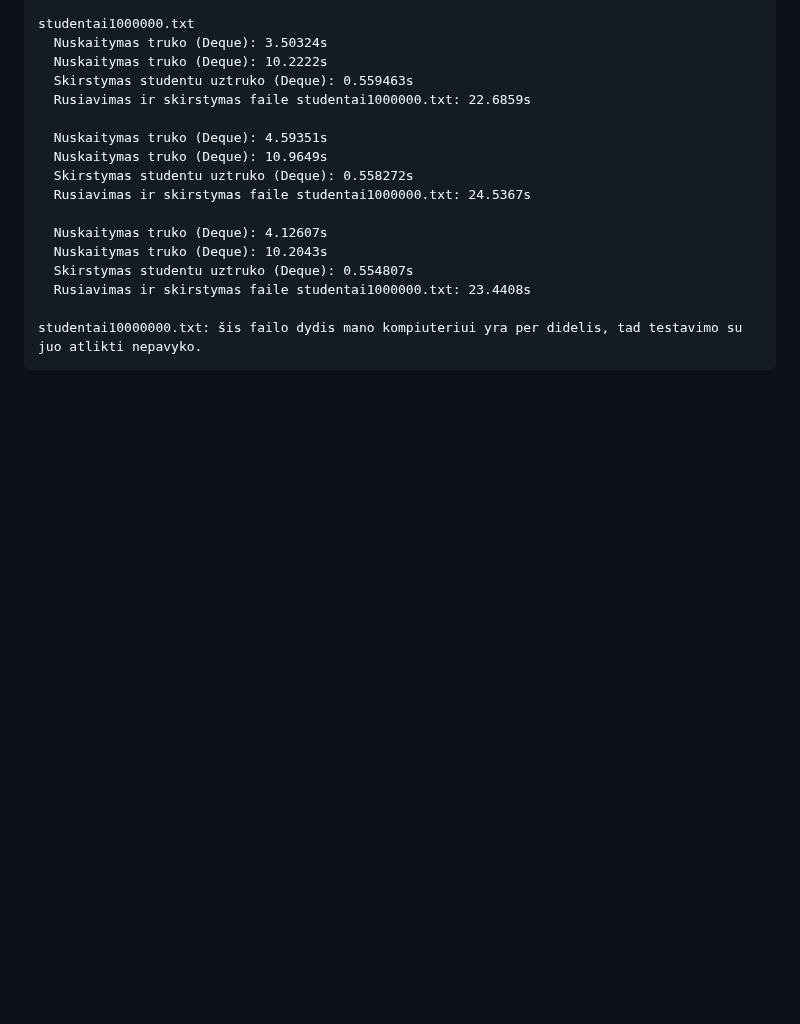
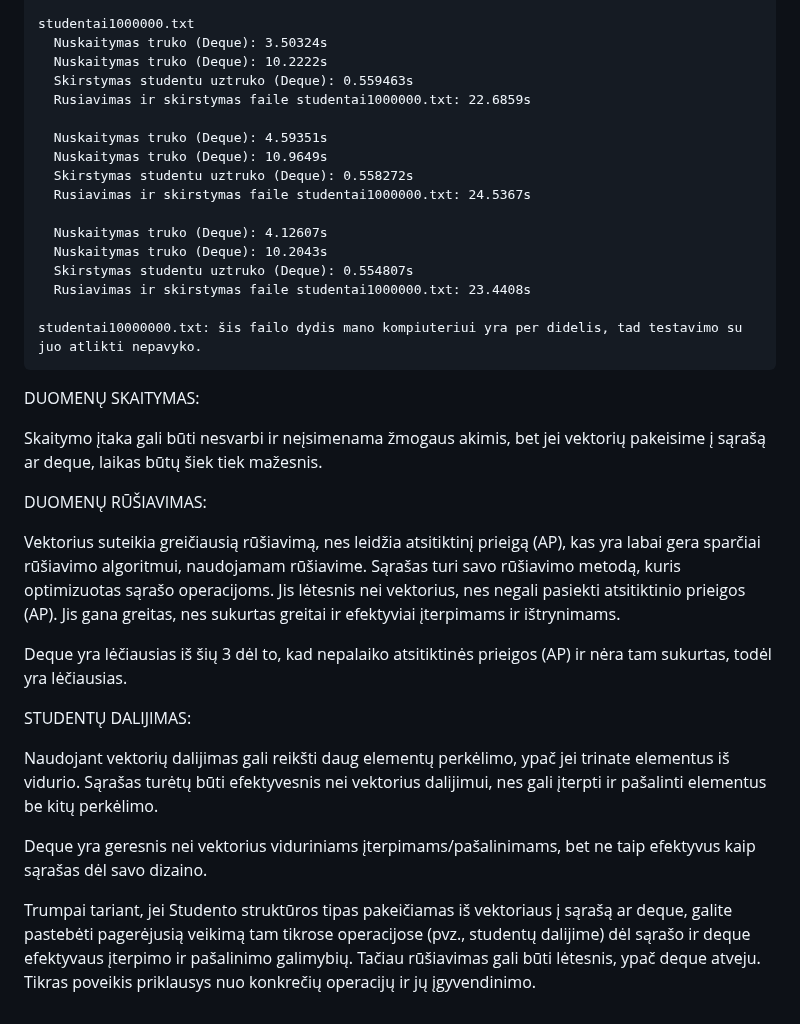
Before and after one commit to UgIzMo/Objektinisprog3, a Markdown page: README.md, the part around one of its changes. Rendered like a GitHub page; blank space fills up the shorter version.

Commit message:
Update README.md
Testas nr.1

```diff
--- a/README.md
+++ b/README.md
@@ -213,3 +213,24 @@
       Rusiavimas ir skirstymas faile studentai1000000.txt: 23.4408s
 
     studentai10000000.txt: šis failo dydis mano kompiuteriui yra per didelis, tad testavimo su juo atlikti nepavyko.
+
+
+  DUOMENŲ SKAITYMAS:
+
+  Skaitymo įtaka gali būti nesvarbi ir neįsimenama žmogaus akimis, bet jei vektorių pakeisime į sąrašą ar deque, laikas būtų šiek tiek mažesnis.
+
+  DUOMENŲ RŪŠIAVIMAS:
+
+  Vektorius suteikia greičiausią rūšiavimą, nes leidžia atsitiktinį prieigą (AP), kas yra labai gera sparčiai rūšiavimo algoritmui, naudojamam rūšiavime.
+  Sąrašas turi savo rūšiavimo metodą, kuris optimizuotas sąrašo operacijoms. Jis lėtesnis nei vektorius, nes negali pasiekti atsitiktinio prieigos (AP). Jis gana greitas, nes sukurtas greitai ir efektyviai įterpimams ir ištrynimams.
+
+  Deque yra lėčiausias iš šių 3 dėl to, kad nepalaiko atsitiktinės prieigos (AP) ir nėra tam sukurtas, todėl yra lėčiausias.
+
+  STUDENTŲ DALIJIMAS:
+
+  Naudojant vektorių dalijimas gali reikšti daug elementų perkėlimo, ypač jei trinate elementus iš vidurio.
+  Sąrašas turėtų būti efektyvesnis nei vektorius dalijimui, nes gali įterpti ir pašalinti elementus be kitų perkėlimo.
+
+  Deque yra geresnis nei vektorius viduriniams įterpimams/pašalinimams, bet ne taip efektyvus kaip sąrašas dėl savo dizaino.
+
+  Trumpai tariant, jei Studento struktūros tipas pakeičiamas iš vektoriaus į sąrašą ar deque, galite pastebėti pagerėjusią veikimą tam tikrose operacijose (pvz., studentų dalijime) dėl sąrašo ir deque efektyvaus įterpimo ir pašalinimo galimybių. Tačiau rūšiavimas gali būti lėtesnis, ypač deque atveju. Tikras poveikis priklausys nuo konkrečių operacijų ir jų įgyvendinimo.
```
Also changed, not shown: other parts of README.md (+1 -1 lines).
